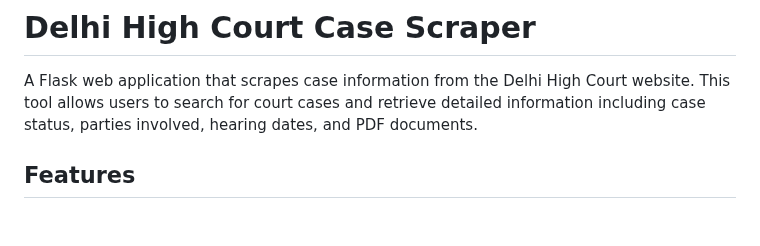
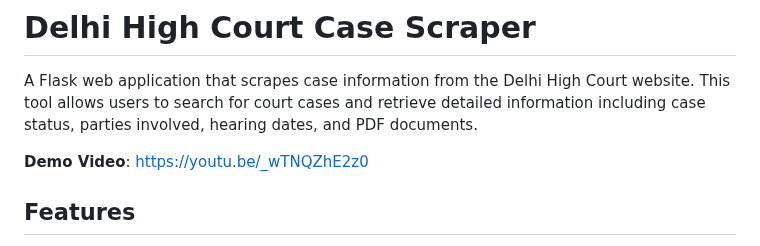
Before and after one commit to ayushrana-1/court-data-scarper, a Markdown page: README.md, the part around the change. Rendered like a GitHub page; blank space fills up the shorter version.

```diff
--- a/README.md
+++ b/README.md
@@ -1,6 +1,8 @@
 # Delhi High Court Case Scraper
 
 A Flask web application that scrapes case information from the Delhi High Court website. This tool allows users to search for court cases and retrieve detailed information including case status, parties involved, hearing dates, and PDF documents.
+
+**Demo Video**: https://youtu.be/_wTNQZhE2z0
 
 ## Features
 
```
